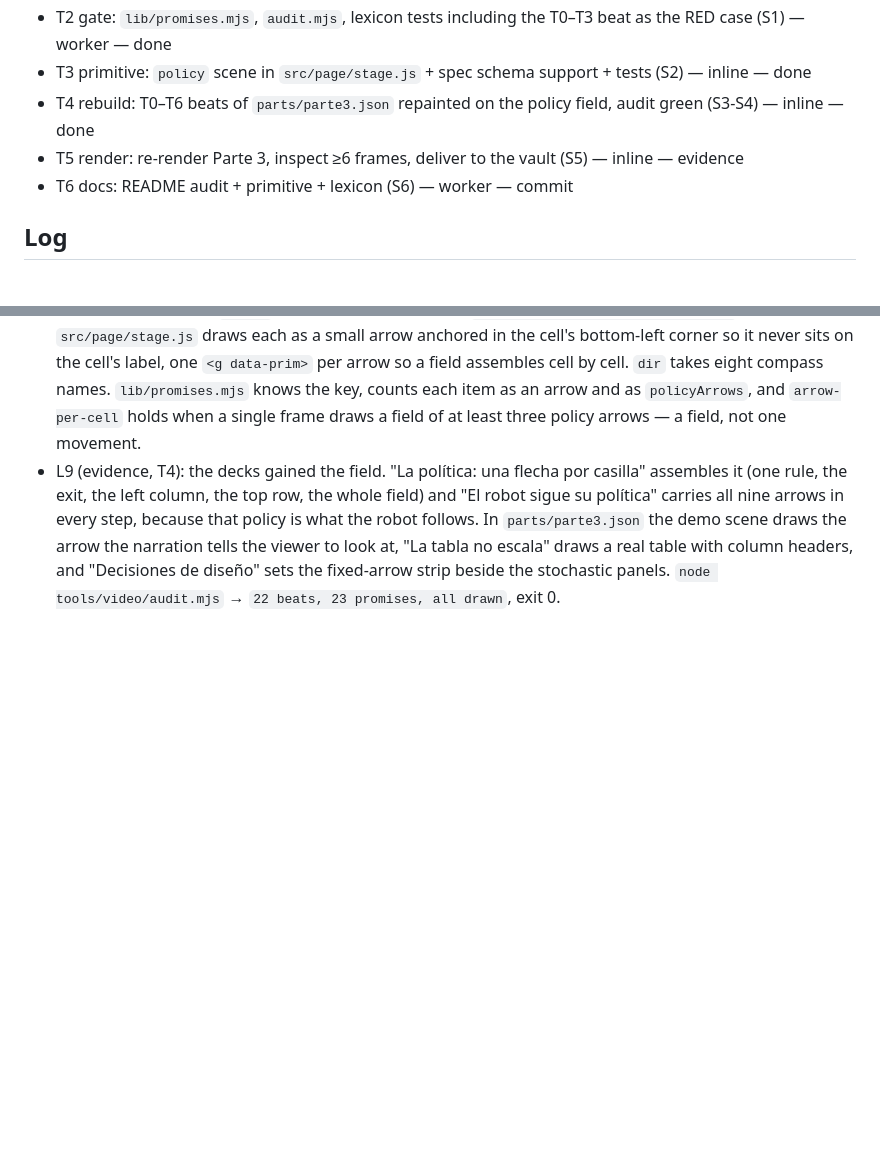
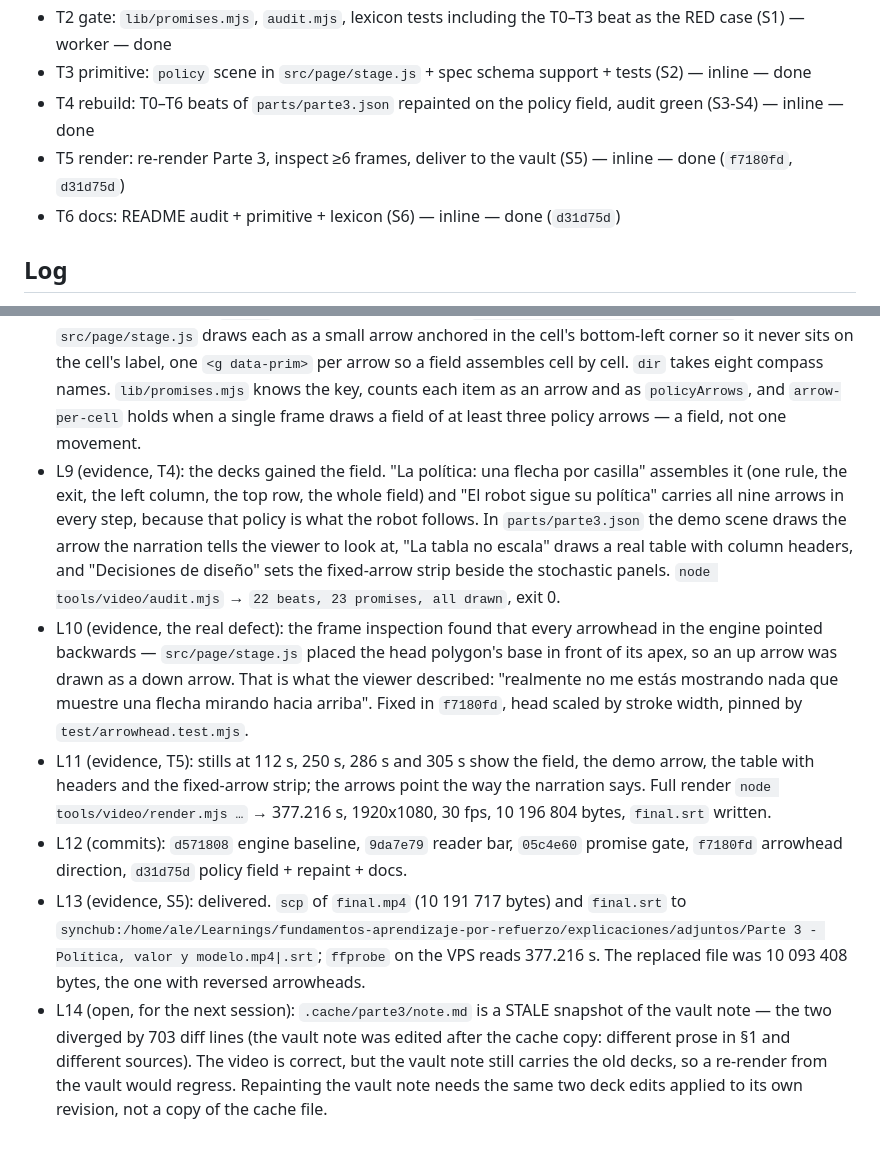
Before and after one commit to alesierraalta/learning, a Markdown page: odd/tasks/video-narration-parity.md, 2 parts joined by grey strips. Drawn GitHub-style; blank space fills up the shorter version.

Commit message:
docs(odd): record the delivery and the stale note snapshot
(cherry picked from commit 2a887db8fb20c0e7ec35b5ec2a5c73c69f27e929)

```diff
--- a/odd/tasks/video-narration-parity.md
+++ b/odd/tasks/video-narration-parity.md
@@ -18,8 +18,8 @@ Branch: feat/video-narration-parity · Delivery: ask-on-risk · Runner: `node --
 - T2 gate: `lib/promises.mjs`, `audit.mjs`, lexicon tests including the T0–T3 beat as the RED case (S1) — worker — done
 - T3 primitive: `policy` scene in `src/page/stage.js` + spec schema support + tests (S2) — inline — done
 - T4 rebuild: T0–T6 beats of `parts/parte3.json` repainted on the policy field, audit green (S3-S4) — inline — done
-- T5 render: re-render Parte 3, inspect ≥6 frames, deliver to the vault (S5) — inline — evidence
-- T6 docs: README audit + primitive + lexicon (S6) — worker — commit
+- T5 render: re-render Parte 3, inspect ≥6 frames, deliver to the vault (S5) — inline — done (`f7180fd`, `d31d75d`)
+- T6 docs: README audit + primitive + lexicon (S6) — inline — done (`d31d75d`)
 
 ## Log
 
@@ -32,3 +32,8 @@ Branch: feat/video-narration-parity · Delivery: ask-on-risk · Runner: `node --
 - L7 (the six real gaps, `node tools/video/audit.mjs --spec tools/video/parts/parte3.json --note tools/video/.cache/parte3/note.md`): s2 "una flecha por casilla" (deck draws one arrow at a time); s3 T0–T3 "todas las flechas" (the reported defect); s5 "Cómo leer la demo" "mira la flecha"; s6 "La tabla no escala" "tabla"; s6 "Decisiones de diseño" "flecha" and "casilla". T3–T4 must close all six.
 - L8 (evidence, T3): the `policy` scene primitive is a list of `{x, y, w, h, dir, pad, len, tone}` items; `src/page/stage.js` draws each as a small arrow anchored in the cell's bottom-left corner so it never sits on the cell's label, one `<g data-prim>` per arrow so a field assembles cell by cell. `dir` takes eight compass names. `lib/promises.mjs` knows the key, counts each item as an arrow and as `policyArrows`, and `arrow-per-cell` holds when a single frame draws a field of at least three policy arrows — a field, not one movement.
 - L9 (evidence, T4): the decks gained the field. "La política: una flecha por casilla" assembles it (one rule, the exit, the left column, the top row, the whole field) and "El robot sigue su política" carries all nine arrows in every step, because that policy is what the robot follows. In `parts/parte3.json` the demo scene draws the arrow the narration tells the viewer to look at, "La tabla no escala" draws a real table with column headers, and "Decisiones de diseño" sets the fixed-arrow strip beside the stochastic panels. `node tools/video/audit.mjs` → `22 beats, 23 promises, all drawn`, exit 0.
+- L10 (evidence, the real defect): the frame inspection found that every arrowhead in the engine pointed backwards — `src/page/stage.js` placed the head polygon's base in front of its apex, so an up arrow was drawn as a down arrow. That is what the viewer described: "realmente no me estás mostrando nada que muestre una flecha mirando hacia arriba". Fixed in `f7180fd`, head scaled by stroke width, pinned by `test/arrowhead.test.mjs`.
+- L11 (evidence, T5): stills at 112 s, 250 s, 286 s and 305 s show the field, the demo arrow, the table with headers and the fixed-arrow strip; the arrows point the way the narration says. Full render `node tools/video/render.mjs …` → 377.216 s, 1920x1080, 30 fps, 10 196 804 bytes, `final.srt` written.
+- L12 (commits): `d571808` engine baseline, `9da7e79` reader bar, `05c4e60` promise gate, `f7180fd` arrowhead direction, `d31d75d` policy field + repaint + docs.
+- L13 (evidence, S5): delivered. `scp` of `final.mp4` (10 191 717 bytes) and `final.srt` to `synchub:/home/ale/Learnings/fundamentos-aprendizaje-por-refuerzo/explicaciones/adjuntos/Parte 3 - Política, valor y modelo.mp4|.srt`; `ffprobe` on the VPS reads 377.216 s. The replaced file was 10 093 408 bytes, the one with reversed arrowheads.
+- L14 (open, for the next session): `.cache/parte3/note.md` is a STALE snapshot of the vault note — the two diverged by 703 diff lines (the vault note was edited after the cache copy: different prose in §1 and different sources). The video is correct, but the vault note still carries the old decks, so a re-render from the vault would regress. Repainting the vault note needs the same two deck edits applied to its own revision, not a copy of the cache file.
```
